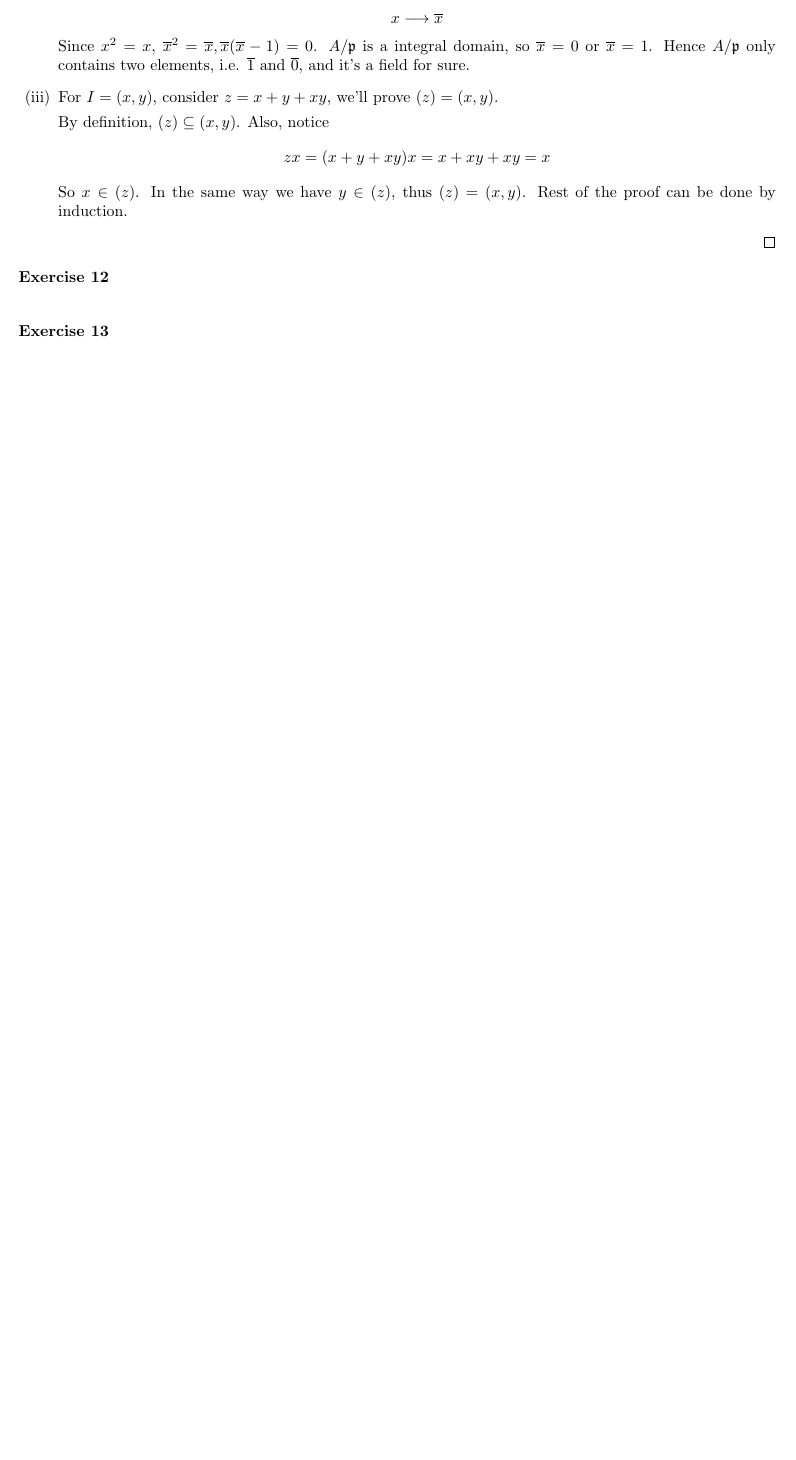
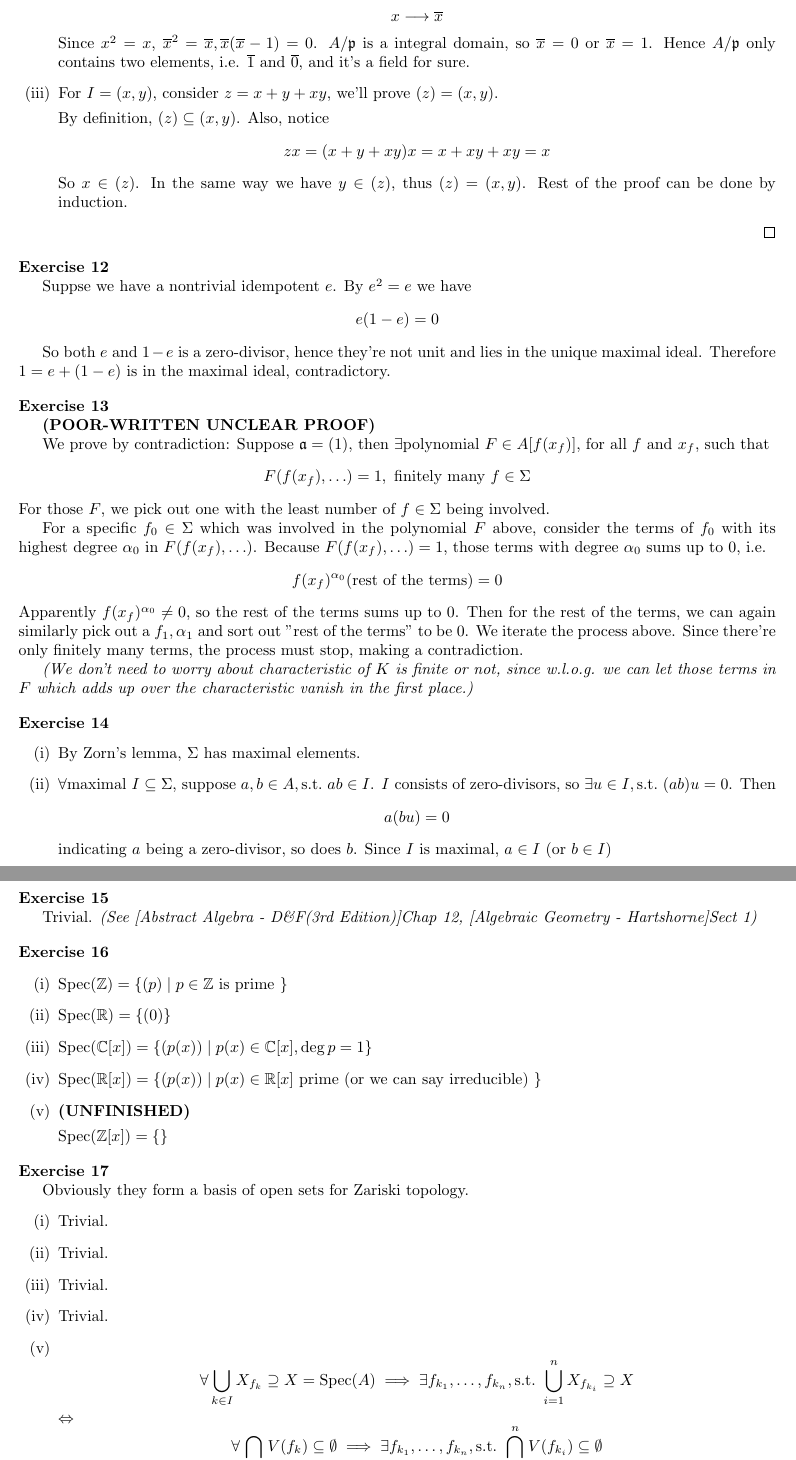
Before and after one commit to Flandre71/Introduction-to-Commutative-Algebra_Solutions, a LaTeX document (Chapter 1 - Rings and Ideals.tex): part of page 5 of 5 before the commit and two parts of pages 5 and 6 of 6 after it, the two joined at a grey line, cut so that both start at the same text, the shorter picture padded with empty space. Compiled offline with pdfLaTeX.

Commit message:
Ex-1.17 reached

```diff
--- a/Chapter 1 - Rings and Ideals.tex
+++ b/Chapter 1 - Rings and Ideals.tex
@@ -20,6 +20,7 @@
 \theoremstyle{breakstyle}
 \newtheorem{exercise}{Exercise}
 \DeclareMathOperator{\rad}{Rad}
+\DeclareMathOperator{\spec}{Spec}
 \title{Chapter 1 - Rings and Ideals}
 \author{Flandre}
 \date{23 Jan 2026}
@@ -385,8 +386,108 @@ $$
 \end{exercise}
 
 \begin{exercise}
+    Suppse we have a nontrivial idempotent $e$.
+    By $e^2=e$ we have
+    $$
+    e(1-e)=0
+    $$
 
+    So both $e$ and $1-e$ is a zero-divisor, hence they're not unit and lies in the unique maximal ideal.
+    Therefore $1=e+(1-e)$ is in the maximal ideal, contradictory.
+    % Denote the local ring by $R$, which has a unique maximal ideal $I$.
+    % Consider
+    % $$
+    % R\longrightarrow R / I
+    % $$
+    % For idempotent element $e^2=e$, it'll be mapped into $\overline{e}^2=\overline{e}$, i.e.
+    % $$
+    % \overline{e}(\overline{e}-\overline{1})=\overline{0}
+    % $$
+
+    % Since $R / I$ is a field, we have $\overline{e}=0$ or $\overline{e}=1$, which is to say $e\in I$ or $e\in 1+I$
+    % (Notice $I\cap (1+I)=\emptyset$).
+    % \begin{itemize}
+    %     \item If $e\in 1+I$, $e\not\in I$.
+    %         So $e$ is a unit.
+    %         Now by $e^2=e$ we have
+    %         $$
+    %         e=1
+    %         $$
+    %     \item If $e\in I$, then $e$ is non-unit.
+    % \end{itemize}
 \end{exercise}
 
 \begin{exercise}
+    \textbf{(POOR-WRITTEN UNCLEAR PROOF)}
 
+    We prove by contradiction: Suppose $\mathfrak{a}=(1)$, then $\exists \text{polynomial }F\in A[f(x_{f})]$,
+    for all $f$ and $x_{f}$,
+    such that
+    $$
+    F(f(x_{f}),\ldots )=1,\text{ finitely many }f\in \Sigma
+    $$
+    For those $F$, we pick out one with the least number of $f\in \Sigma$ being involved.
+
+    For a specific $f_0\in \Sigma$ which was involved in the polynomial $F$ above,
+    consider the terms of $f_0$ with its highest degree $\alpha_0$ in $F(f(x_{f}),\ldots )$.
+    Because $F(f(x_{f}),\ldots )=1$, those terms with degree $\alpha_0$ sums up to $0$, i.e.
+    $$
+    f(x_{f})^{\alpha_0}(\text{rest of the terms})=0
+    $$
+    Apparently $f(x_{f})^{\alpha_0}\neq 0$, so the rest of the terms sums up to $0$.
+    Then for the rest of the terms, we can again similarly pick out a $f_1,\alpha_1$ and sort out "rest of the terms" to be $0$.
+    We iterate the process above.
+    Since there're only finitely many terms, the process must stop, making a contradiction.
+
+    \emph{(We don't need to worry about characteristic of $K$ is finite or not, since w.l.o.g. we can let those terms in $F$ which adds up over the characteristic vanish in the first place.)}
+\end{exercise}
+
+\begin{exercise}
+    \leavevmode \vspace{-\baselineskip}
+    \begin{enumerate}[label=({\roman*})]
+        \item By Zorn's lemma, $\Sigma$ has maximal elements.
+        \item $\forall\text{maximal } I\subseteq \Sigma$, suppose $a,b\in A,\mathrm{s.t.}\ ab\in I$.
+            $I$ consists of zero-divisors, so $\exists u\in I,\mathrm{s.t.}\ (ab)u=0$.
+            Then
+            $$
+            a(bu)=0
+            $$
+            indicating $a$ being a zero-divisor, so does $b$.
+            Since $I$ is maximal, $a\in I$ (or $b\in I$)
+        \item This can be obtained immediately by taking the union of every maximal element in $\Sigma$
+    \end{enumerate}
+\end{exercise}
+
+\begin{exercise}
+    Trivial. \emph{(See [Abstract Algebra - D\&F(3rd Edition)]Chap 12, [Algebraic Geometry - Hartshorne]Sect 1)}
+\end{exercise}
+
+\begin{exercise}
+    \leavevmode \vspace{-\baselineskip}
+    \begin{enumerate}[label=({\roman*})]
+        \item $\spec(\mathbb{Z})=\left\{ (p)\mid p\in \mathbb{Z}\text{ is prime } \right\} $
+        \item $\spec(\mathbb{R})=\left\{ (0) \right\} $
+        \item $\spec(\mathbb{C}[x])=\left\{\left( p(x) \right) \mid p(x)\in \mathbb{C}[x],\deg p=1 \right\} $
+        \item $\spec(\mathbb{R}[x])=\left\{ \left( p(x) \right) \mid p(x)\in \mathbb{R}[x]\text{ prime (or we can say irreducible) } \right\} $
+        \item \textbf{(UNFINISHED)}
+
+            $\spec(\mathbb{Z}[x])=\left\{  \right\} $
+    \end{enumerate}
+\end{exercise}
+
+\begin{exercise}
+    Obviously they form a basis of open sets for Zariski topology.
+    \begin{enumerate}[label=({\roman*})]
+        \item Trivial.
+        \item Trivial.
+        \item Trivial.
+        \item Trivial.
+        \item
+            $$
+            \forall \bigcup_{k \in I} X_{f_{k}}\supseteq X=\spec(A)
+            \implies\exists f_{k_{1}},\ldots ,f_{k_{n}},\mathrm{s.t.}\ \bigcup_{i =1} ^{n}X_{f_{k_{i}}}\supseteq X
+            $$
+            $\Leftrightarrow$
+            $$
+            \forall \bigcap_{k \in I} V(f_{k})\subseteq \emptyset
+            \implies\exists f_{k_1},\ldots ,f_{k_{n}},\mathrm{s.t.}\ \bigcap_{i =1} ^{n}V(f_{k_{i}})\subseteq \emptyset
```
Also changed, not shown: Chapter 1 - Rings and Ideals.pdf, Chapter 1 - Rings and Ideals.tex (21 more changed lines).
